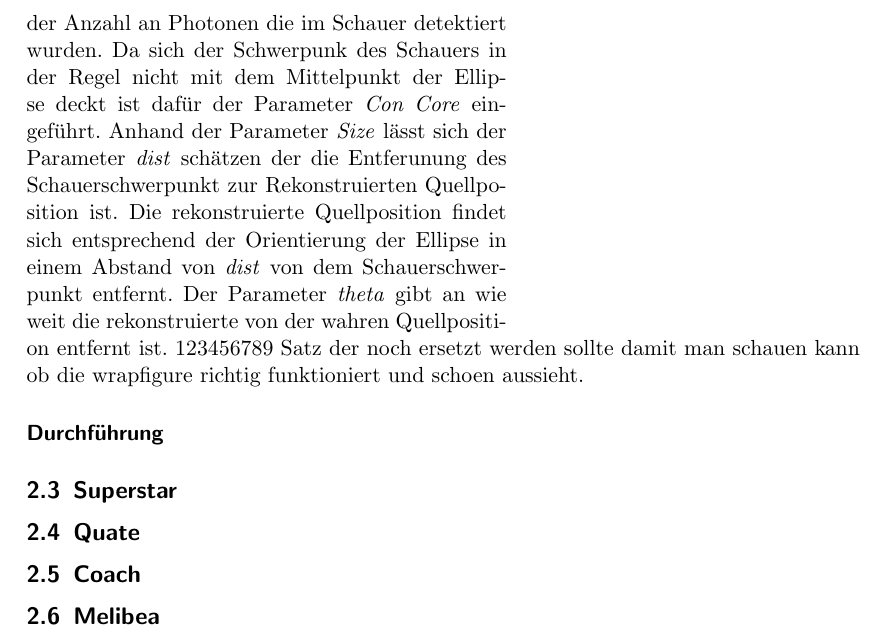
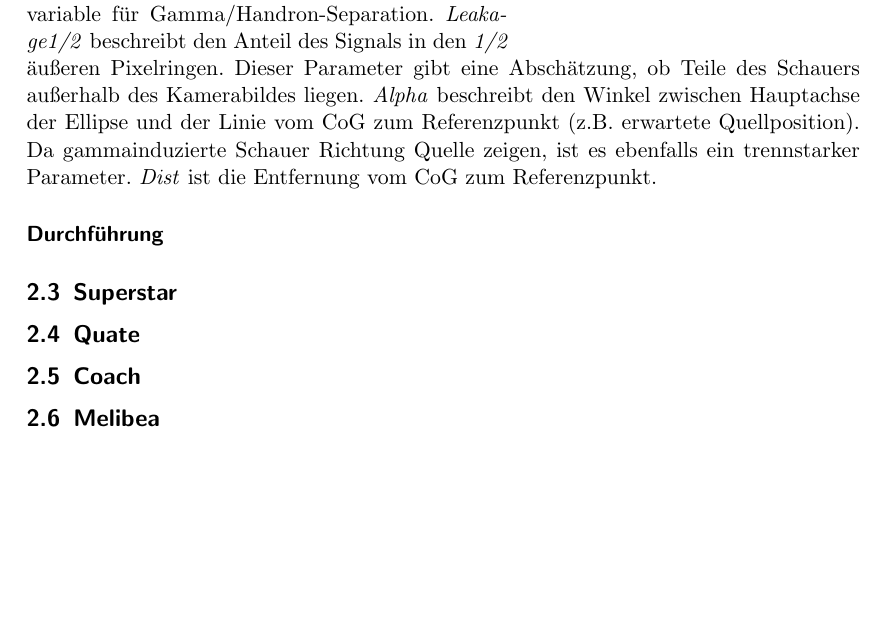
Before and after one commit to nbiederbeck/masterpraktikum, a LaTeX document (06-20181114-Lehrstuhlversuch/anleitung/anleitung.tex, which reads 06-20181114-Lehrstuhlversuch/anleitung/content/mars/star.tex): part of page 5 of 5, cut at the place of the change, the shorter picture padded with empty space. Compiled offline with pdfLaTeX.

Commit message:
beschreibung der image parameter

```diff
--- a/06-20181114-Lehrstuhlversuch/anleitung/content/mars/star.tex
+++ b/06-20181114-Lehrstuhlversuch/anleitung/content/mars/star.tex
@@ -87,17 +100,14 @@ Dazu wird auf den gereinigten Kamerabildern die Hillas Parameter bestimmt.
+Da gammainduzierte Schauer sehr kopmakt sind, ist dies auch eine gute
+Trennvariable für Gamma/Handron-Separation.
+\textit{Leakage1/2} beschreibt den Anteil des Signals in den \textit{1/2} äußeren
+Pixelringen.
+Dieser Parameter gibt eine Abschätzung,
+ob Teile des Schauers außerhalb des Kamerabildes liegen.
+\textit{Alpha} beschreibt den Winkel zwischen Hauptachse der Ellipse und
+der Linie vom CoG zum Referenzpunkt (z.B.\ erwartete Quellposition).
+Da gammainduzierte Schauer Richtung Quelle zeigen,
+ist es ebenfalls ein trennstarker Parameter.
+\textit{Dist} ist die Entfernung vom CoG zum Referenzpunkt.
 
-Die Hillas Parameter sind width, length, size, con core, disp und theta.
-\textit{Width} ist die Nebenachse und \textit{length} die Hauptachse der Ellipse.
-\textit{Size} entspricht der Anzahl an Photonen die im Schauer detektiert wurden.
-Da sich der Schwerpunk des Schauers in der Regel nicht mit dem Mittelpunkt der
-Ellipse deckt ist dafür der Parameter \textit{Con Core} eingeführt.
-Anhand der Parameter \textit{Size} lässt sich der Parameter \textit{dist}
-schätzen der die Entferunung des Schauerschwerpunkt zur Rekonstruierten
-Quellposition ist.
-Die rekonstruierte Quellposition findet sich entsprechend der Orientierung der
-Ellipse in einem Abstand von \textit{dist} von dem Schauerschwerpunkt entfernt.
-Der Parameter \textit{theta} gibt an wie weit die rekonstruierte von der wahren
-Quellposition entfernt ist.
-123456789 Satz der noch ersetzt werden sollte damit man schauen kann ob die wrapfigure
-richtig funktioniert und schoen aussieht.
 
 \paragraph{Durchführung}
```
Also changed, not shown: 06-20181114-Lehrstuhlversuch/anleitung/content/mars/star.tex (33 more changed lines).
